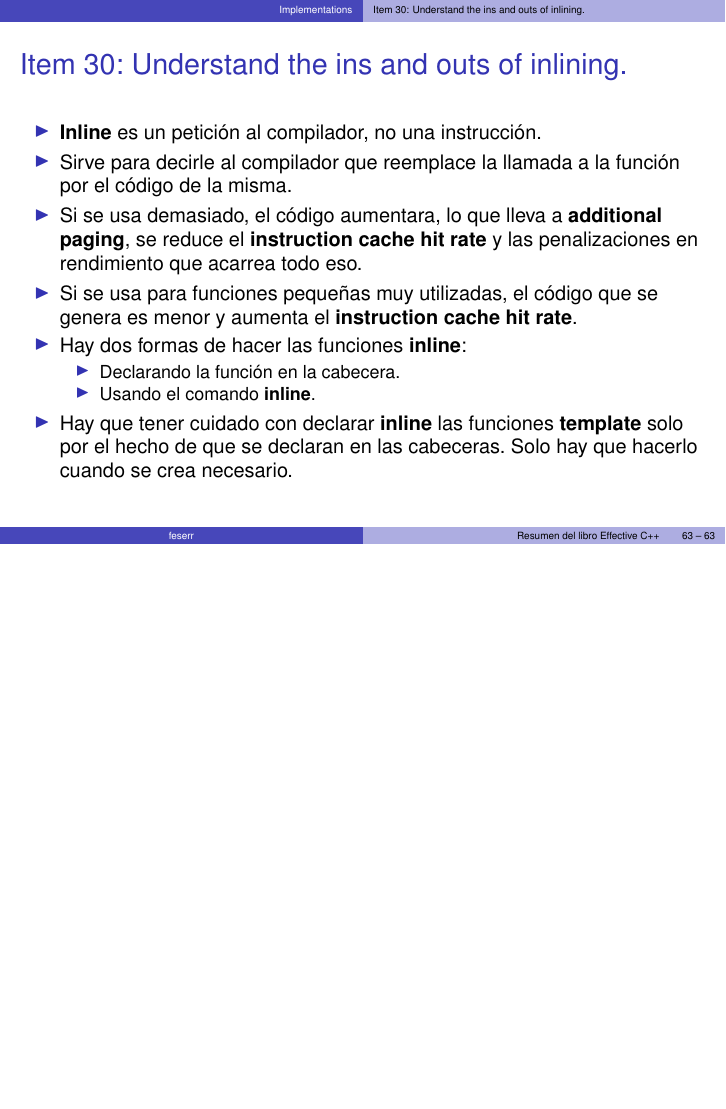
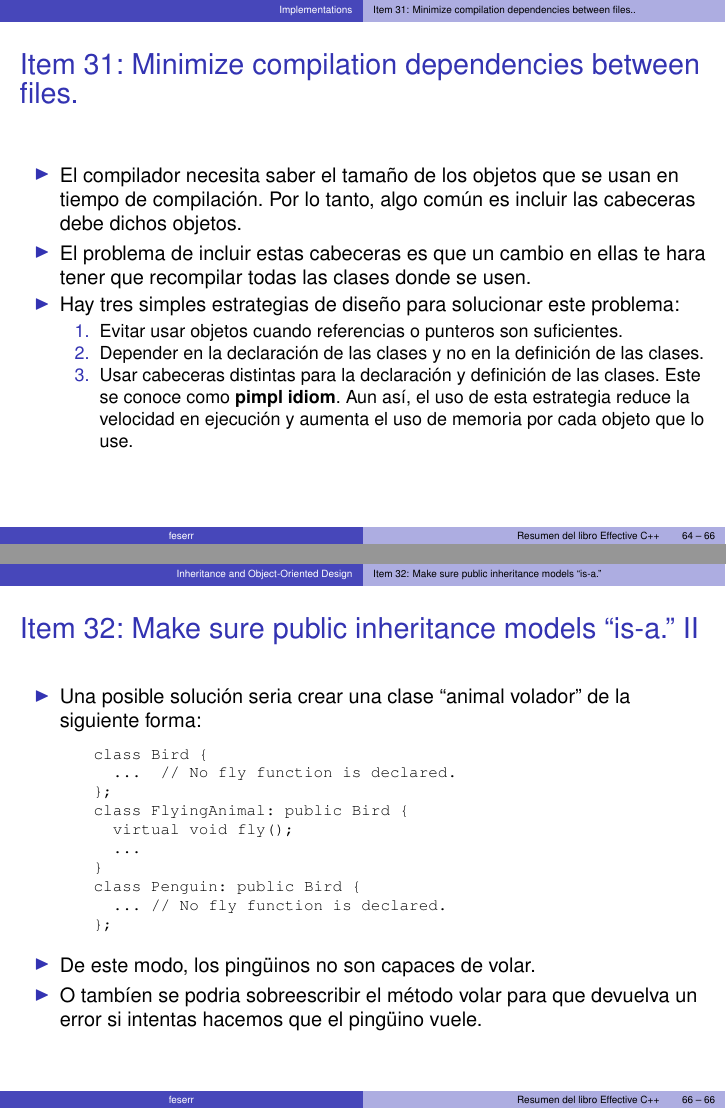
Before and after one commit to feserr/ResumenEffectiveCpp, LaTeX slides (Resumen.tex, which reads assets/listings/item32-2.cpp): page 63 of 63 before the commit and pages 64 and 66 of 66 after it, the two joined at a grey line, the shorter picture padded with empty space. Compiled offline with LaTeX, dvips and Ghostscript.

Commit message:
Añadidos los items 31 y 32.

```diff
--- a/Resumen.tex
+++ b/Resumen.tex
@@ -1052,10 +1052,10 @@ apply to all parameters}
   \item Si se usa demasiado, el código aumentara, lo que lleva a \textbf
    {additional paging}, se reduce el \textbf{instruction cache hit rate} y las
    penalizaciones en rendimiento que acarrea todo eso.
-  \item Si se usa para funciones pequeñas muy utilizadas, el código que se genera es menor y aumenta el \textbf{instruction cache hit rate}.
+  \item Si se usa para funciones pequeñas muy utilizadas, el código que se
+   genera es menor y aumenta el \textbf{instruction cache hit rate}.
   \item Hay dos formas de hacer las funciones \textbf{inline}:
   \begin{itemize}
     \item Declarando la función en la cabecera.
     \item Usando el comando \textbf{inline}.
   \end{itemize}
-  \item Hay que tener cuidado con declarar \textbf{inline} las funciones \textbf{template} solo por el hecho de que se declaran en las cabeceras. Solo hay que hacerlo cuando se crea necesario.
@@ -1062,3 +1070,50 @@ apply to all parameters}
+\subsection{Item 31: Minimize compilation dependencies between files..}
+\label{sec:item31}
+
+\begin{frame}
+\frametitle{Item 31: Minimize compilation dependencies between files.}
+\begin{itemize}
+	\item El compilador necesita saber el tamaño de los objetos que se usan
+   en tiempo de compilación. Por lo tanto, algo común es incluir las cabeceras
+   debe dichos objetos.
+  \item El problema de incluir estas cabeceras es que un cambio en ellas te hara
+   tener que recompilar todas las clases donde se usen.
+  \item Hay tres simples estrategias de diseño para solucionar este problema:
+  \begin{enumerate}
+    \item Evitar usar objetos cuando referencias o punteros son suficientes.
+    \item Depender en la declaración de las clases y no en la definición de las
+     clases.
+    \item Usar cabeceras distintas para la declaración y definición de las
+     clases. Este se conoce como \textbf{pimpl idiom}. Aun así, el uso de esta
+     estrategia reduce la velocidad en ejecución y aumenta el uso de memoria
+     por cada objeto que lo use.
+  \end{enumerate}
+\end{itemize}
+\end{frame}
+
+%%%%%%%%%%%%%%%%%%%%%%%%%%%%%%%%%%%%%%%%%%%%%%%%%%%%%%%%%%%%%%%%%%%%%%%%%%%%%%%%
+%%%%%%%%%%%%%%%%%%%%%%%%%%%%%%%%%%%%%%%%%%%%%%%%%%%%%%%%%%%%%%%%%%%%%%%%%%%%%%%%
+
+\section{Inheritance and Object-Oriented Design}
+
+\subsection{Item 32: Make sure public inheritance models ``is-a.''}
+\label{sec:item32}
+
+\begin{frame}[allowframebreaks]
+\frametitle{Item 32: Make sure public inheritance models ``is-a.''}
+\begin{itemize}
+  \item Todo lo que se aplica a las clases base también se aplica a las clases
+   derivadas, porqué toda clase derivada es una clase base.
+  \item Por lo tanto, si creasemos la clase pájaro con la función para volar y
+   luego definiesemos la clase pingüino que hereda de pájaro de esta forma:
+  \lstinputlisting{assets/listings/item32-1.cpp}
+  \item Como todo lo que se aplica en pájaro se aplica en pingüino, tendremos
+   que estos son capaces de volar, cuando no lo son.
+  \framebreak
+  \item Una posible solución seria crear una clase ``animal volador'' de la siguiente forma:
+  \lstinputlisting{assets/listings/item32-2.cpp}
+  \item De este modo, los pingüinos no son capaces de volar.
+  \item O tambíen se podria sobreescribir el método volar para que devuelva un error si intentas hacemos que el pingüino vuele.
 \end{itemize}
 \end{frame}
 
--- /dev/null
+++ b/assets/listings/item32-2.cpp
@@ -0,0 +1,10 @@
+class Bird {
+  ...  // No fly function is declared.
+};
+class FlyingAnimal: public Bird {
+  virtual void fly();
+  ...
+}
+class Penguin: public Bird {
+  ... // No fly function is declared.
+};
```
Also changed, not shown: assets/listings/item32-1.cpp (added, +7 -0 lines), Resumen.pdf, Resumen.tex (10 more changed lines).
